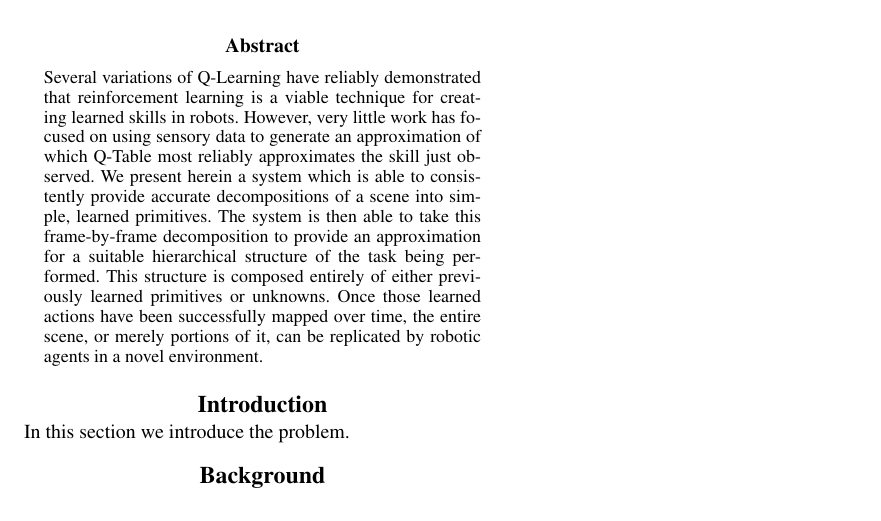
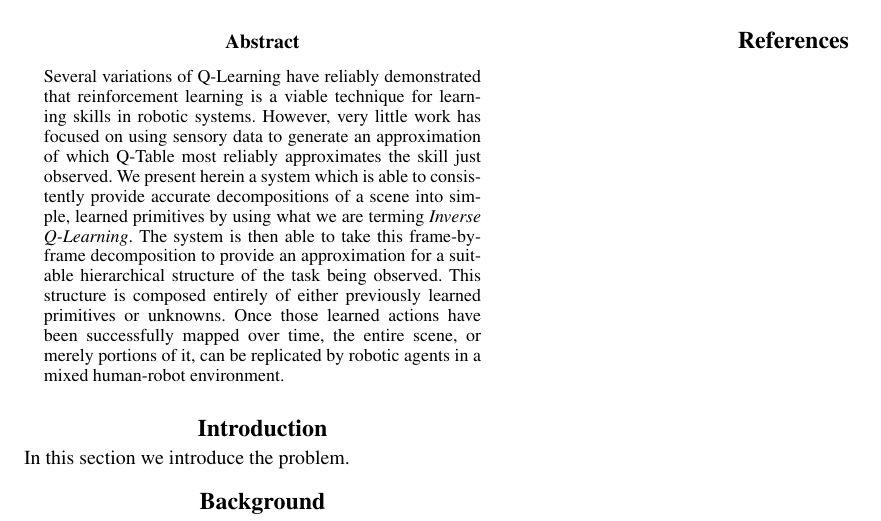
Before and after one commit to thaddeusdiamond/Social-Hierarchical-Learning, a LaTeX paper (papers/AAAI/report.tex): part of the page, cut so that both start at the same text. Compiled offline with pdfLaTeX.

Commit message:
Minor change to the abstract

```diff
--- a/papers/AAAI/report.tex
+++ b/papers/AAAI/report.tex
@@ -25,17 +25,18 @@
 
 \begin{abstract}
 Several variations of Q-Learning have reliably demonstrated that reinforcement
-learning is a viable technique for creating learned skills in robots.  However,
+learning is a viable technique for learning skills in robotic systems.  However,
 very little work has focused on using sensory data to generate an approximation
 of which Q-Table most reliably approximates the skill just observed.  We present
 herein a system which is able to consistently provide accurate decompositions of
-a scene into simple, learned primitives.  The system is then able to take this
+a scene into simple, learned primitives by using what we are terming
+\textit{Inverse Q-Learning}.  The system is then able to take this
 frame-by-frame decomposition to provide an approximation for a suitable
-hierarchical structure of the task being performed.  This structure is composed
+hierarchical structure of the task being observed.  This structure is composed
 entirely of either previously learned primitives or unknowns.  Once those
 learned actions have been successfully mapped over time, the entire scene, or
-merely portions of it, can be replicated by robotic agents in a novel
-environment.
+merely portions of it, can be replicated by robotic agents in a mixed
+human-robot environment.
 \end{abstract}
 
 \section{Introduction}
```
